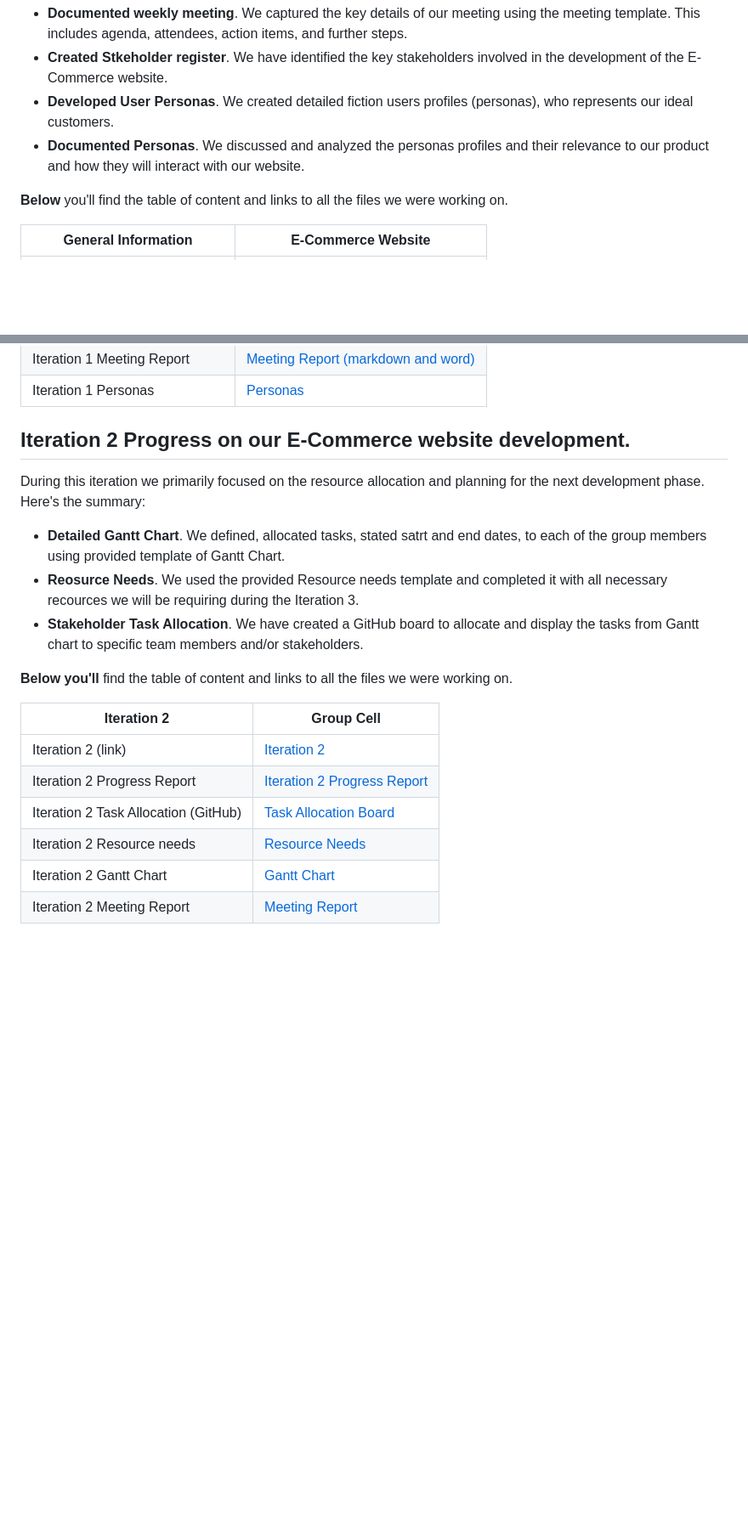
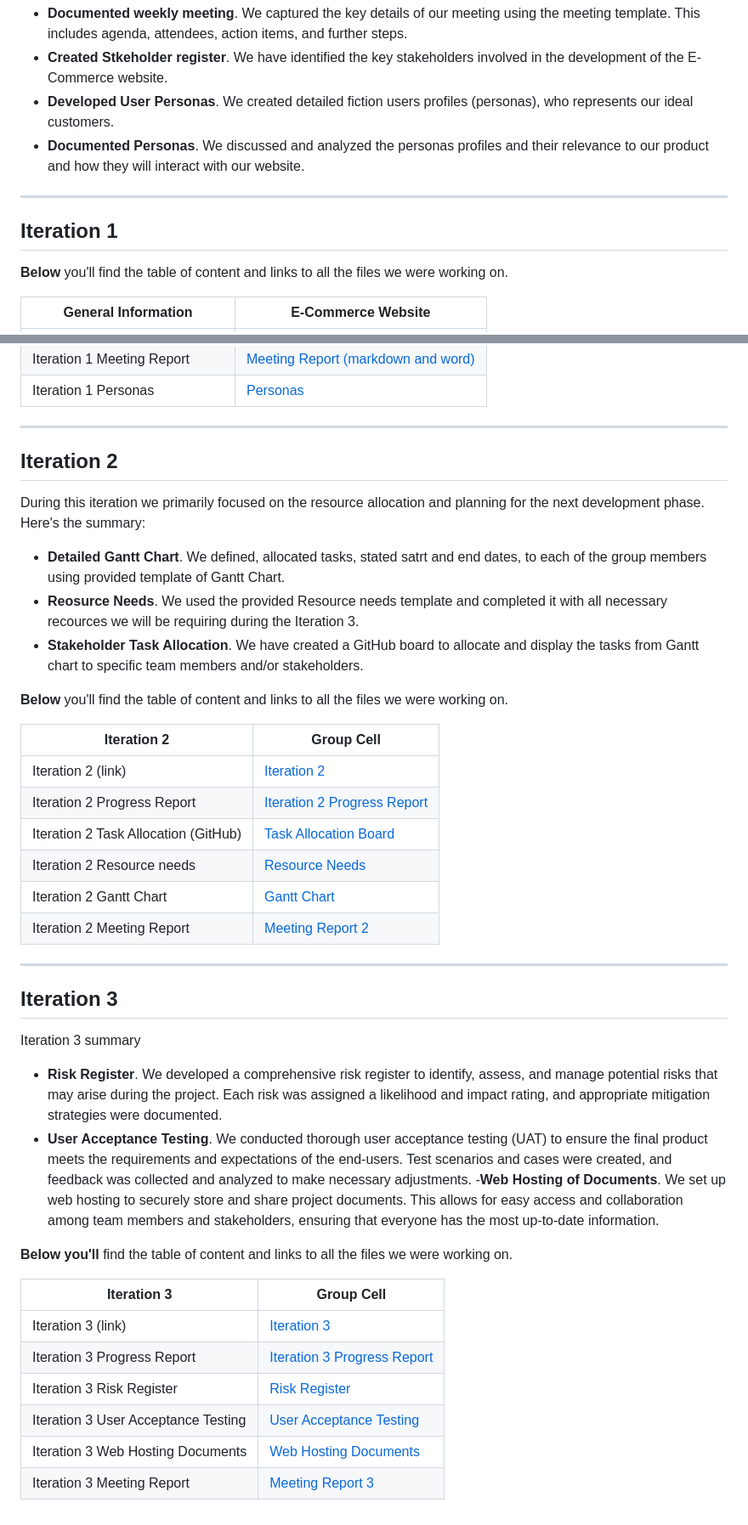
Before and after one commit to ArtemHrytsenko04/Agile-Projects-Iteartion1-, a Markdown page: README.md, 2 parts joined by grey strips. Shown at 85% size. GitHub-like rendering; blank space fills up the shorter version.

```diff
--- a/README.md
+++ b/README.md
@@ -4,6 +4,8 @@
 - **Created Stkeholder register**. We have identified the key stakeholders involved in the development of the E-Commerce website.
 - **Developed User Personas**. We created detailed fiction users profiles (personas), who represents our ideal customers.
 - **Documented Personas**. We discussed and analyzed the personas profiles and their relevance to our product and how they will interact with our website.
+___
+## Iteration 1
 
 **Below** you'll find the table of content and links to all the files we were working on.
 
@@ -17,7 +19,9 @@
 | Iteration 1 Meeting Report | [Meeting Report (markdown and word)](https://github.com/ArtemHrytsenko04/Agile-Projects-Iteartion1-/tree/main/Iteration%201/Meeting%20Report) |
 | Iteration 1 Personas | [Personas](https://github.com/ArtemHrytsenko04/Agile-Projects-Iteartion1-/tree/main/Iteration%201/Personas) |
 
-## Iteration 2 Progress on our E-Commerce website development.
+___
+
+## Iteration 2
 
 During this iteration we primarily focused on the resource allocation and planning for the next development phase. Here's the summary:
 
@@ -25,7 +29,7 @@ During this iteration we primarily focused on the resource allocation and planni
 - **Reosurce Needs**. We used the provided Resource needs template and completed it with all necessary recources we will be requiring during the Iteration 3.
 - **Stakeholder Task Allocation**. We have created a GitHub board to allocate and display the tasks from Gantt chart to specific team members and/or stakeholders.
 
-**Below you'll** find the table of content and links to all the files we were working on.
+**Below** you'll find the table of content and links to all the files we were working on.
 
 |Iteration 2 | Group Cell |
 | ----------- | --------- |
@@ -34,4 +38,25 @@ During this iteration we primarily focused on the resource allocation and planni
 | Iteration 2 Task Allocation (GitHub) | [Task Allocation Board](https://github.com/ArtemHrytsenko04/Agile-Projects-Iteartion1-/issues)
 | Iteration 2 Resource needs | [Resource Needs](https://github.com/ArtemHrytsenko04/Agile-Projects-Iteartion1-/tree/main/Iteration%202) |
 | Iteration 2 Gantt Chart | [Gantt Chart](https://github.com/ArtemHrytsenko04/Agile-Projects-Iteartion1-/tree/main/Iteration%202) |
-| Iteration 2 Meeting Report | [Meeting Report](https://github.com/ArtemHrytsenko04/Agile-Projects-Iteartion1-/tree/main/Iteration%202) |
+| Iteration 2 Meeting Report | [Meeting Report 2](https://github.com/ArtemHrytsenko04/Agile-Projects-Iteartion1-/tree/main/Iteration%202) |
+
+___
+
+## Iteration 3
+
+Iteration 3 summary
+
+- **Risk Register**. We developed a comprehensive risk register to identify, assess, and manage potential risks that may arise during the project. Each risk was assigned a likelihood and impact rating, and appropriate mitigation strategies were documented.
+- **User Acceptance Testing**. We conducted thorough user acceptance testing (UAT) to ensure the final product meets the requirements and expectations of the end-users. Test scenarios and cases were created, and feedback was collected and analyzed to make necessary adjustments.
+-**Web Hosting of Documents**. We set up web hosting to securely store and share project documents. This allows for easy access and collaboration among team members and stakeholders, ensuring that everyone has the most up-to-date information.
+
+**Below you'll** find the table of content and links to all the files we were working on.
+
+|Iteration 3 | Group Cell |
+| ----------- | --------- |
+| Iteration 3 (link) | [Iteration 3](https://github.com/ArtemHrytsenko04/Agile-Projects-Iteartion1-/tree/main/Iteration%203) |
+| Iteration 3 Progress Report | [Iteration 3 Progress Report](https://github.com/ArtemHrytsenko04/Agile-Projects-Iteartion1-/tree/main/Iteration%203) |
+| Iteration 3 Risk Register | [Risk Register](https://github.com/ArtemHrytsenko04/Agile-Projects-Iteartion1-/tree/main/Iteration%203) |
+| Iteration 3 User Acceptance Testing | [User Acceptance Testing](https://github.com/ArtemHrytsenko04/Agile-Projects-Iteartion1-/tree/main/Iteration%203) |
+| Iteration 3 Web Hosting Documents | [Web Hosting Documents](https://github.com/ArtemHrytsenko04/Agile-Projects-Iteartion1-/tree/main/docs) |
+| Iteration 3 Meeting Report | [Meeting Report 3](https://github.com/ArtemHrytsenko04/Agile-Projects-Iteartion1-/tree/main/Iteration%203) |
```
